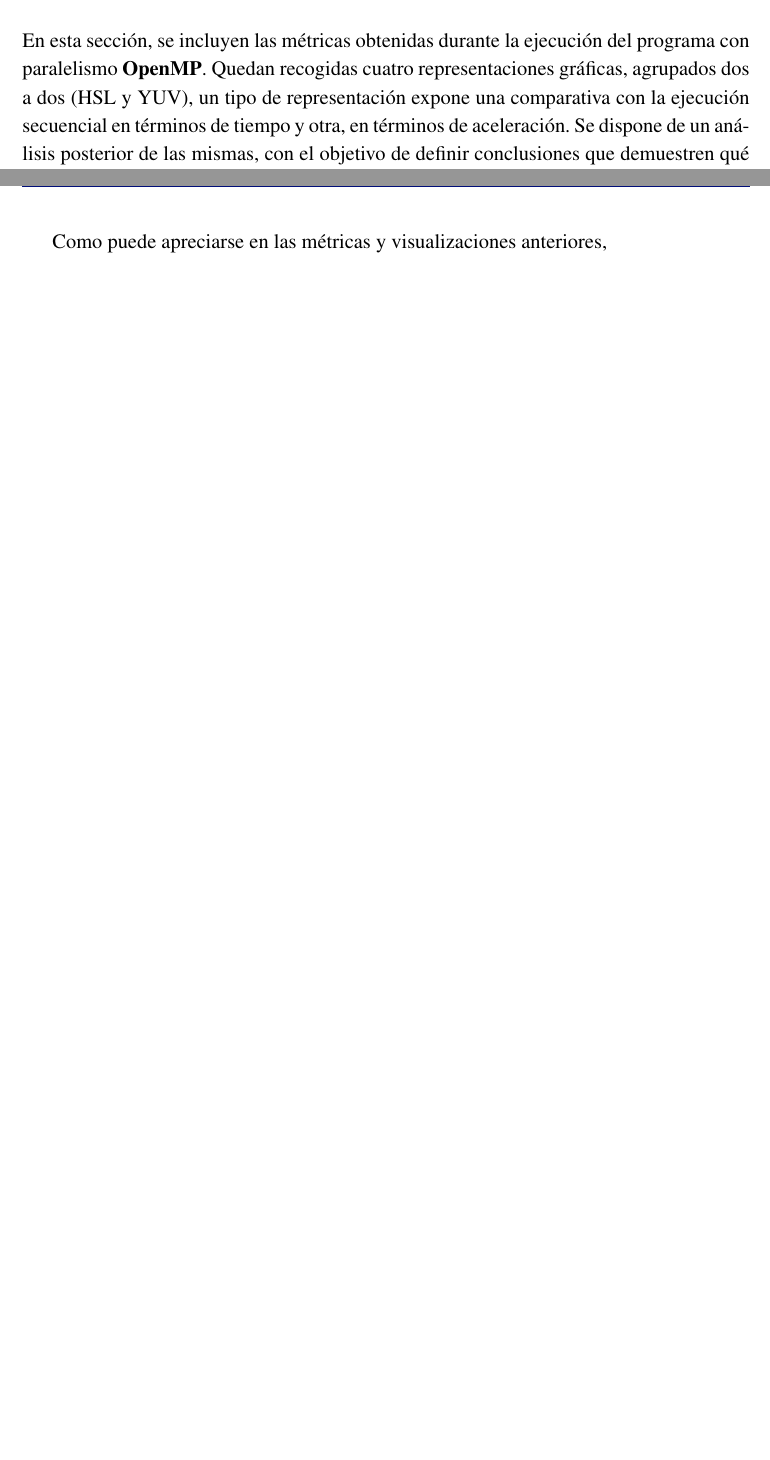
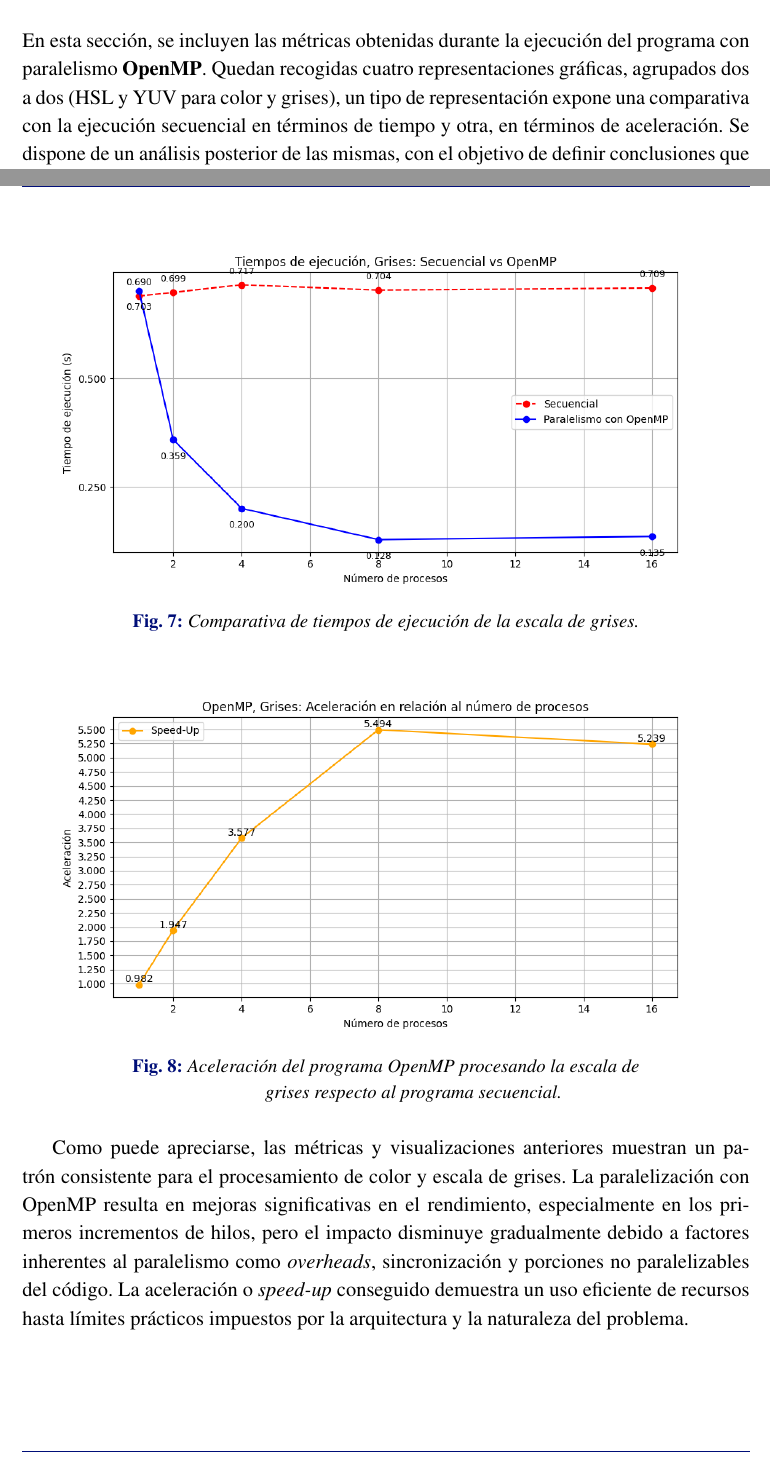
Before and after one commit to ldcas-uc3m/CAP-P2, a LaTeX document (report/report.tex, which reads report/parts/openmp/graficas.tex): two parts of pages 7 and 9 of 12, joined at a grey line, cut so that both start at the same text, the shorter picture padded with empty space. Compiled offline with pdfLaTeX.

Commit message:
Add chart explanation for OpenMP methodology

```diff
--- a/report/parts/openmp/graficas.tex
+++ b/report/parts/openmp/graficas.tex
@@ -1,12 +1,15 @@
 \section{Métricas, gráficas (y) sucedáneos}
-En esta sección, se incluyen las métricas obtenidas durante la ejecución del programa con paralelismo \textbf{OpenMP}. Quedan recogidas cuatro representaciones gráficas, agrupados dos a dos (HSL y YUV), un tipo de representación expone una comparativa con la ejecución secuencial en términos de tiempo y otra, en términos de aceleración. Se dispone de un análisis posterior de las mismas, con el objetivo de definir conclusiones que demuestren qué tan buen rendimiento puede llegar a obtener OpenMP con la optimización implementada.
-
+En esta sección, se incluyen las métricas obtenidas durante la ejecución del programa con paralelismo \textbf{OpenMP}. Quedan recogidas cuatro representaciones gráficas, agrupados dos a dos (HSL y YUV para color y grises), un tipo de representación expone una comparativa con la ejecución secuencial en términos de tiempo y otra, en términos de aceleración. Se dispone de un análisis posterior de las mismas, con el objetivo de definir conclusiones que demuestren qué tan buen rendimiento puede llegar a obtener OpenMP con la optimización implementada.
 \rasterfigure[0.9]{hslopenmp1}{Comparativa de tiempos de ejecución HSL.}
-
 \rasterfigure[0.9]{hslopenmp2}{Aceleración del programa OpenMP procesando HSL respecto al programa secuencial.\textsuperscript{\ref{note:speedup}}}
 \footnote{\label{note:speedup}La fórmula utilizada para medir el \textit{speed-up} experimental es
 $\text{Speed-up} = \frac{T_{s_n}}{T_{p_n}}$, donde $T_{s_n}$ es el tiempo secuencial medido con $n$ procesos y $T_{p_n}$ es el tiempo medido del programa paralelo con OpenMP utilizando $n$ hilos. Esto genera un margen de error asumible que podría ser solventado con la Ley de Amdahl.}
+
 \rasterfigure[1]{yuvopenmp1}{Comparativa de tiempos de ejecución YUV.}
 \rasterfigure[1]{yuvopenmp2}{Aceleración del programa OpenMP procesando YUV respecto al programa secuencial.}
 
-Como puede apreciarse en las métricas y visualizaciones anteriores,
+\newpage
+\rasterfigure[1]{grisesopenmp1}{Comparativa de tiempos de ejecución de la escala de grises.}
+\rasterfigure[1]{grisesopenmp2}{Aceleración del programa OpenMP procesando la escala de grises respecto al programa secuencial.}
+
+Como puede apreciarse, las métricas y visualizaciones anteriores muestran un patrón consistente para el procesamiento de color y escala de grises. La paralelización con OpenMP resulta en mejoras significativas en el rendimiento, especialmente en los primeros incrementos de hilos, pero el impacto disminuye gradualmente debido a factores inherentes al paralelismo como \textit{overheads}, sincronización y porciones no paralelizables del código. La aceleración o \textit{speed-up} conseguido demuestra un uso eficiente de recursos hasta límites prácticos impuestos por la arquitectura y la naturaleza del problema.
```
Also changed, not shown: report/img/grisesopenmp1.png (added), report/img/grisesopenmp2.png (added).
